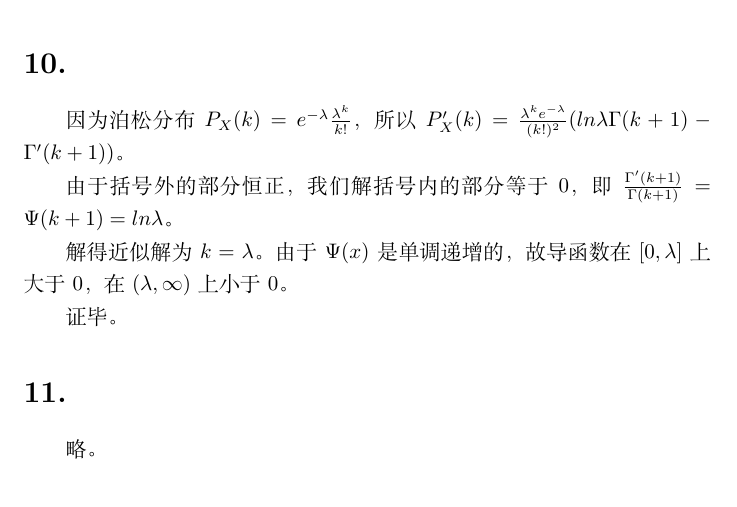
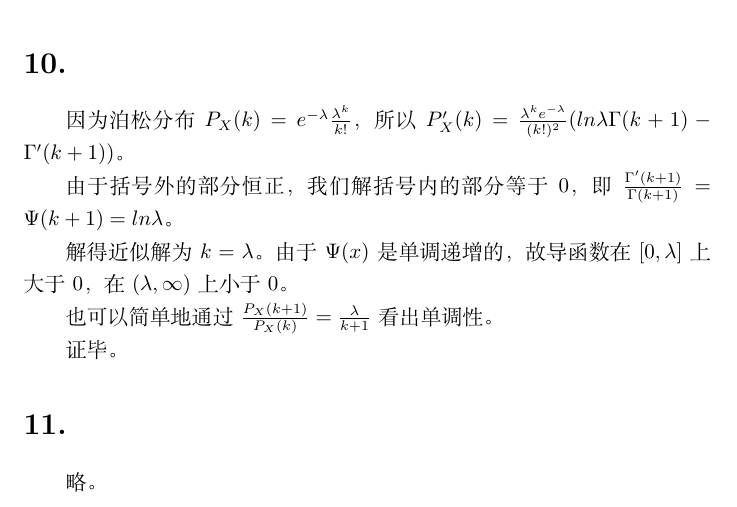
Before and after one commit to NeilKleistGao/answer-to-introduction-to-probability, a LaTeX document (第二章 离散随机变量/2.2 分布列.tex): part of page 5 of 6, cut so that both start at the same text. Compiled offline with XeLaTeX.

Commit message:
2.2.10 supplemented

```diff
--- a/第二章 离散随机变量/2.2 分布列.tex
+++ b/第二章 离散随机变量/2.2 分布列.tex
@@ -153,6 +153,8 @@
 
         解得近似解为$k = \lambda$。由于$\Psi(x)$是单调递增的，故导函数在$[0, \lambda]$上大于0，在$(\lambda, \infty)$上小于0。
 
+        也可以简单地通过$\frac{P_X(k + 1)}{P_X(k)} = \frac{\lambda}{k + 1}$看出单调性。
+
         证毕。
     \section*{11.}
         略。
```
Also changed, not shown: 第二章 离散随机变量/2.2 分布列.pdf.
